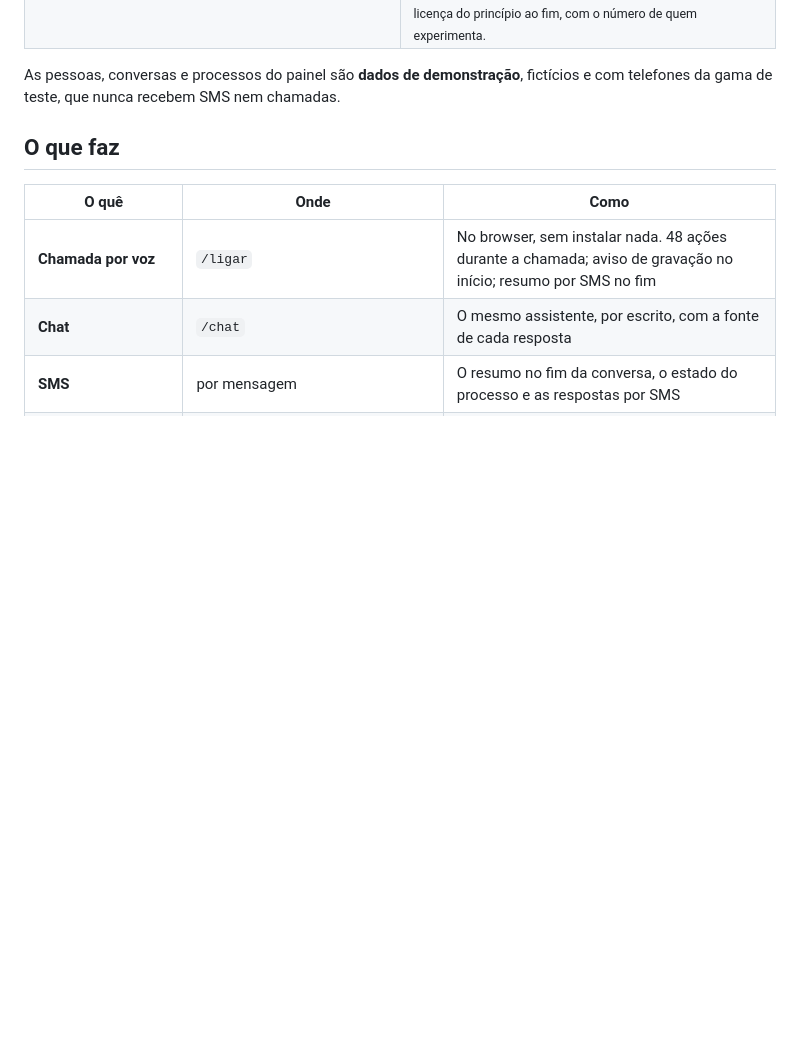
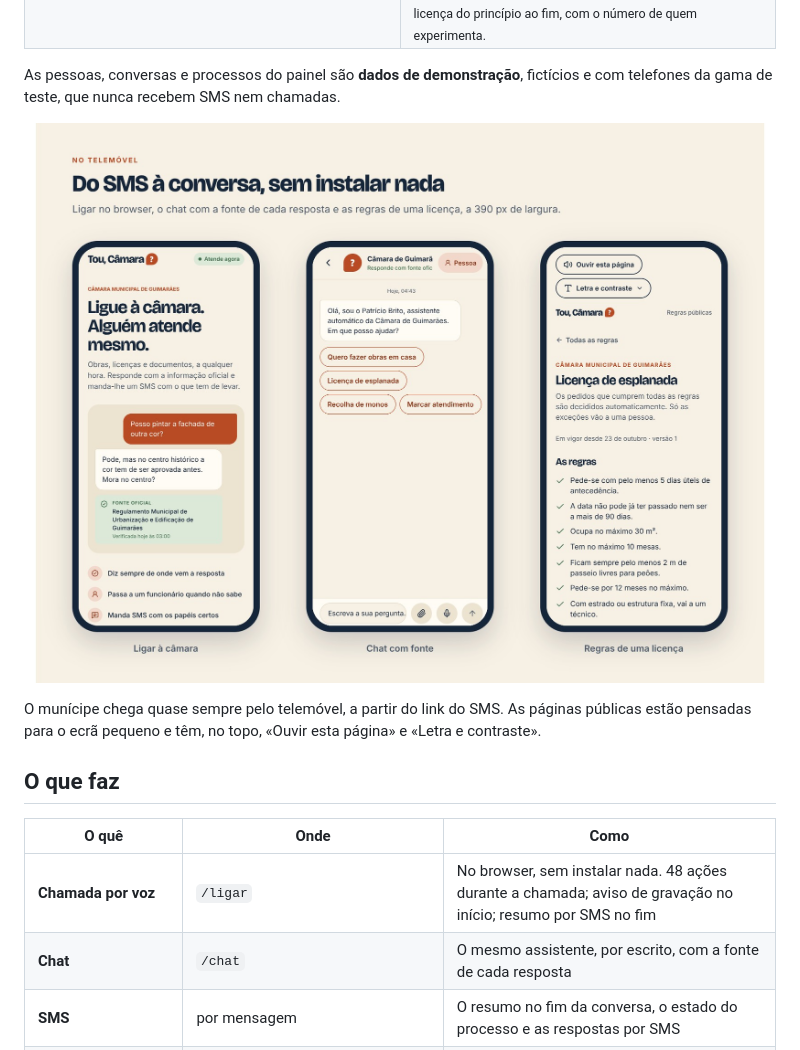
Before and after one commit to guilhermepferreira0429/pub-toucamara, a Markdown page: README.md, the part around the change. Rendered like a GitHub page; pictures changed too: docs/img/telemovel.jpg (added); blank space fills up the shorter version.

Commit message:
README: o munícipe no telemóvel
Co-Authored-By: Claude Opus 5.5 <noreply@anthropic.com>

```diff
--- a/README.md
+++ b/README.md
@@ -94,6 +94,10 @@ Mas a resposta é só o princípio. Depois vem o requerimento, os documentos que
 </table>
 
 As pessoas, conversas e processos do painel são **dados de demonstração**, fictícios e com telefones da gama de teste, que nunca recebem SMS nem chamadas.
+
+<p align="center"><img src="docs/img/telemovel.jpg" alt="Três ecrãs no telemóvel: ligar à câmara no browser, o chat com a fonte de cada resposta e as regras públicas de uma licença de esplanada" width="100%"></p>
+
+O munícipe chega quase sempre pelo telemóvel, a partir do link do SMS. As páginas públicas estão pensadas para o ecrã pequeno e têm, no topo, «Ouvir esta página» e «Letra e contraste».
 
 ## O que faz
 
```
